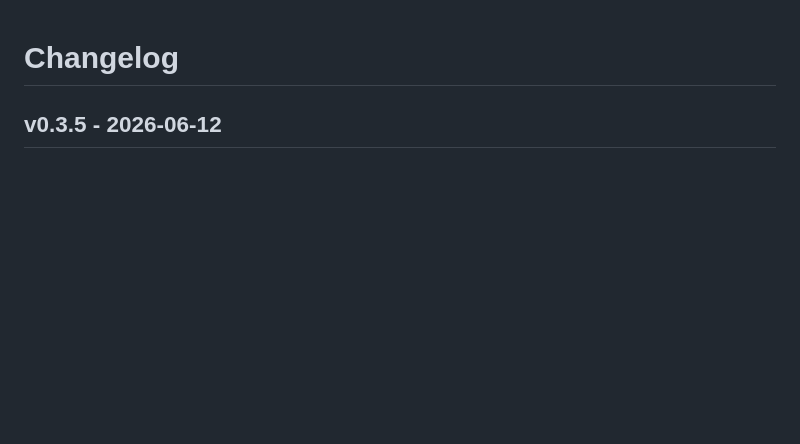
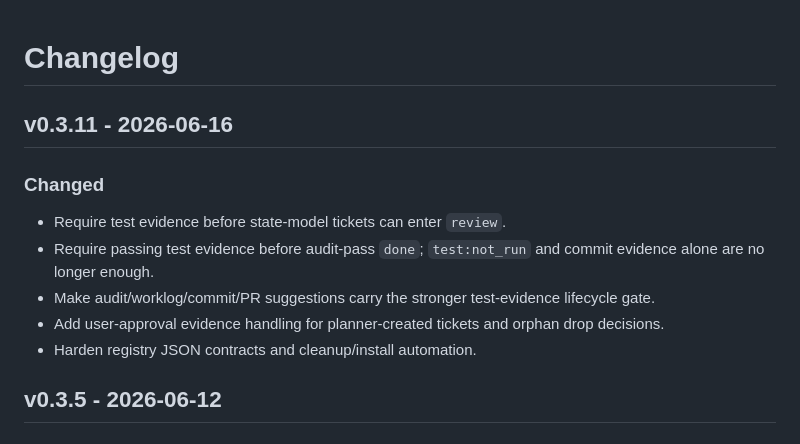
Before and after one commit to hgwk/ldgr, a Markdown page: CHANGELOG.md, the part around the change. Drawn GitHub-style; blank space fills up the shorter version.

Commit message:
docs: update changelog for 0.3.11

```diff
--- a/CHANGELOG.md
+++ b/CHANGELOG.md
@@ -1,4 +1,17 @@
 # Changelog
+
+## v0.3.11 - 2026-06-16
+
+### Changed
+
+- Require test evidence before state-model tickets can enter `review`.
+- Require passing test evidence before audit-pass `done`; `test:not_run` and
+  commit evidence alone are no longer enough.
+- Make audit/worklog/commit/PR suggestions carry the stronger test-evidence
+  lifecycle gate.
+- Add user-approval evidence handling for planner-created tickets and orphan
+  drop decisions.
+- Harden registry JSON contracts and cleanup/install automation.
 
 ## v0.3.5 - 2026-06-12
 
```
